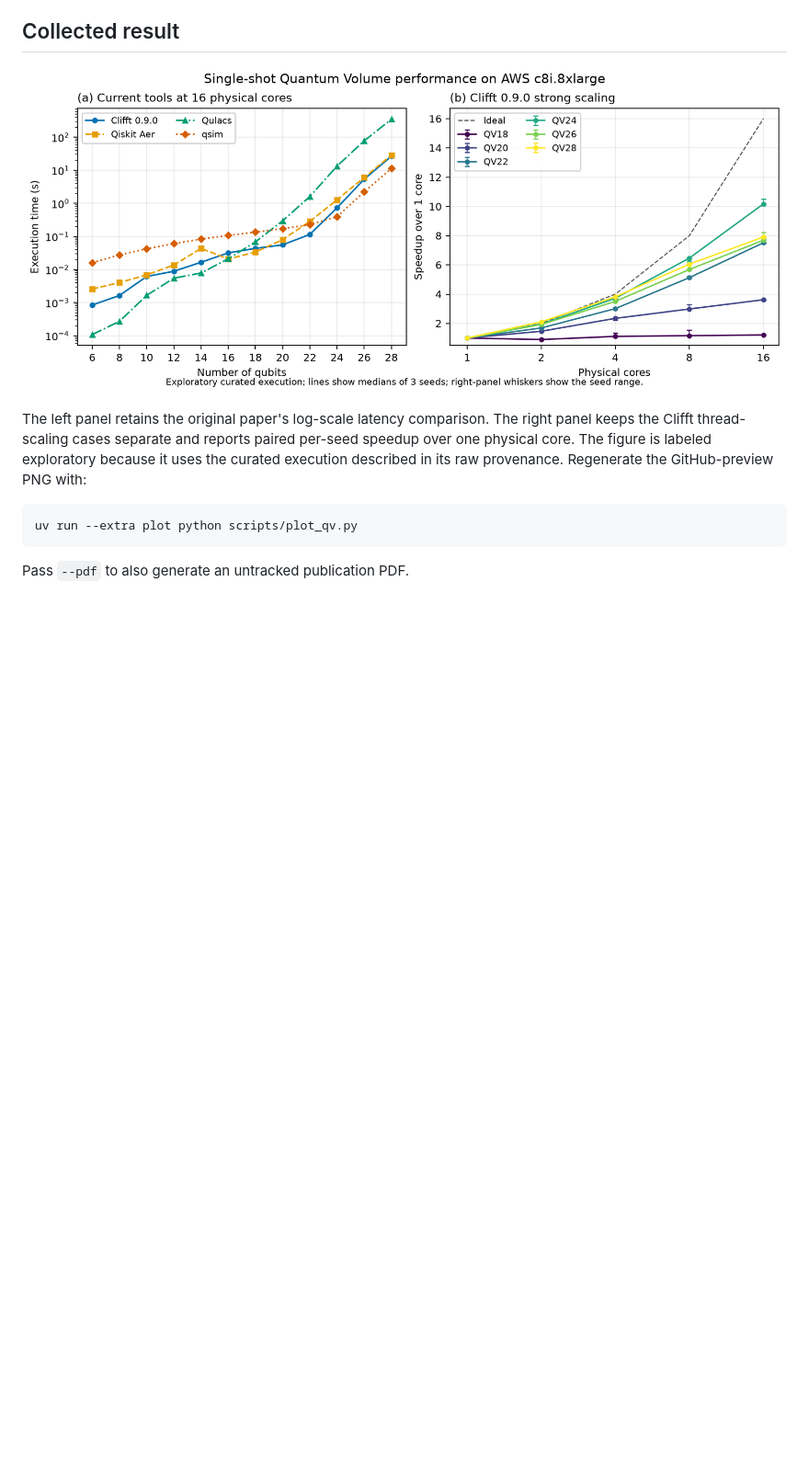
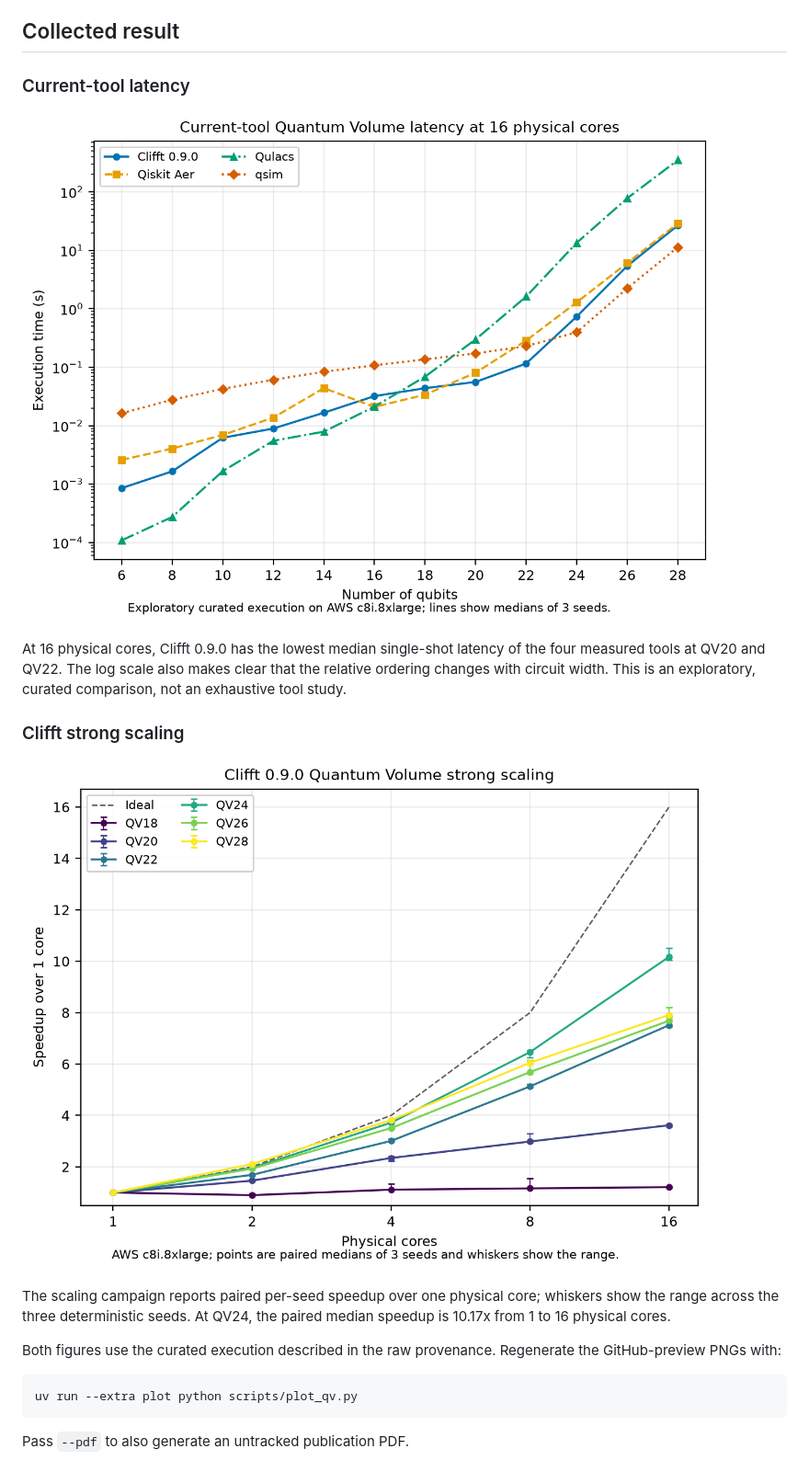
Before and after one commit to unitaryfoundation/clifft-bench, a Markdown page: docs/qv-multicore.md, the part around the change. Shown at 92% size. GitHub-like rendering; pictures changed too: figures/qv-multicore-v1-2026082-clifft-scaling.png (added), figures/qv-multicore-v1-2026082-current-tools.png (added), figures/qv-multicore-v1-2026082.png (deleted); blank space fills up the shorter version.

````diff
--- a/docs/qv-multicore.md
+++ b/docs/qv-multicore.md
@@ -119,13 +119,25 @@ placement, and hardware epoch without changing how measurements are collected.
 
 ## Collected result
 
-![QV current-tool latency and Clifft strong scaling](../figures/qv-multicore-v1-2026082.png)
+### Current-tool latency
 
-The left panel retains the original paper's log-scale latency comparison. The
-right panel keeps the Clifft thread-scaling cases separate and reports paired
-per-seed speedup over one physical core. The figure is labeled exploratory
-because it uses the curated execution described in its raw provenance.
-Regenerate the GitHub-preview PNG with:
+![QV current-tool latency](../figures/qv-multicore-v1-2026082-current-tools.png)
+
+At 16 physical cores, Clifft 0.9.0 has the lowest median single-shot latency of
+the four measured tools at QV20 and QV22. The log scale also makes clear that
+the relative ordering changes with circuit width. This is an exploratory,
+curated comparison, not an exhaustive tool study.
+
+### Clifft strong scaling
+
+![Clifft QV strong scaling](../figures/qv-multicore-v1-2026082-clifft-scaling.png)
+
+The scaling campaign reports paired per-seed speedup over one physical core;
+whiskers show the range across the three deterministic seeds. At QV24, the
+paired median speedup is 10.17x from 1 to 16 physical cores.
+
+Both figures use the curated execution described in the raw provenance.
+Regenerate the GitHub-preview PNGs with:
 
 ```bash
 uv run --extra plot python scripts/plot_qv.py
````
Also changed, not shown: README.md (+36 -12 lines), figures/clifft-history-v1-20260825-r1.png (added), figures/current-tools-v1-20260824-r1.png (added), 2 other files.
